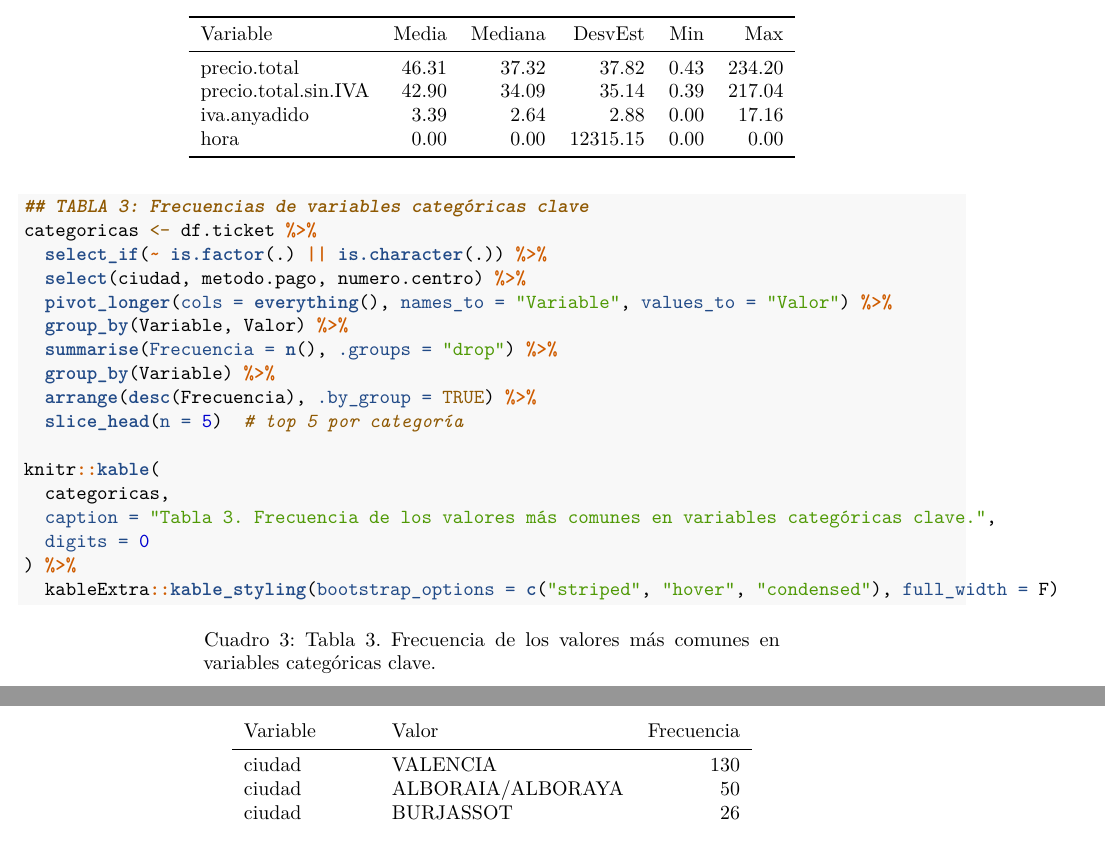
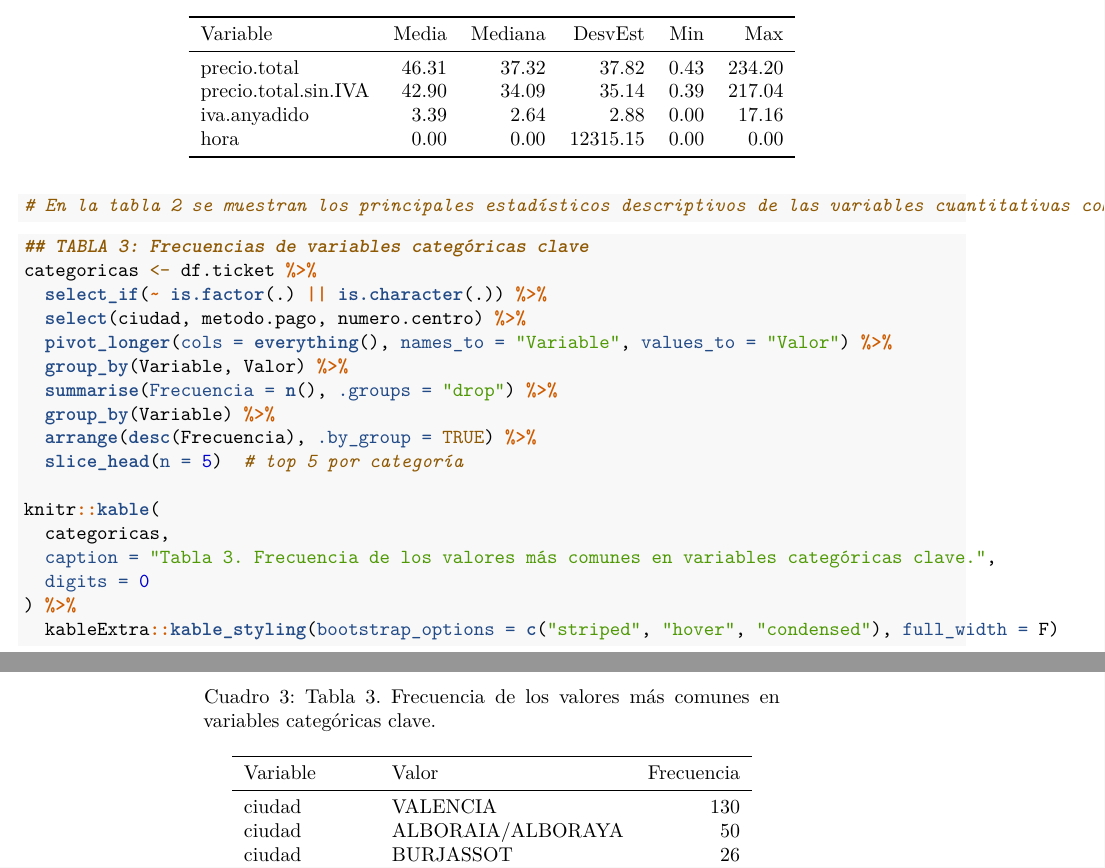
Before and after one commit to dapuer2/ProyectoTD2025, an R Markdown document (ProyectoTD2025.Rmd): two parts of pages 55 and 56 of 56, joined at a grey line, cut so that both start at the same text. Rendered offline with R 4.5, knitr and Pandoc, then LaTeX, with nearby package versions.

Commit message:
Descripción tabla 2

````diff
--- a/ProyectoTD2025.Rmd
+++ b/ProyectoTD2025.Rmd
@@ -309,6 +309,7 @@ knitr::kable(
 ) %>%
   kableExtra::kable_styling(bootstrap_options = c("striped", "hover", "condensed"), full_width = F)
 
+# En la tabla 2 se muestran los principales estadísticos descriptivos de las variables cuantitativas como el precio total del ticket, el IVA añadido y el precio sin IVA.
 ```
 
 
````
